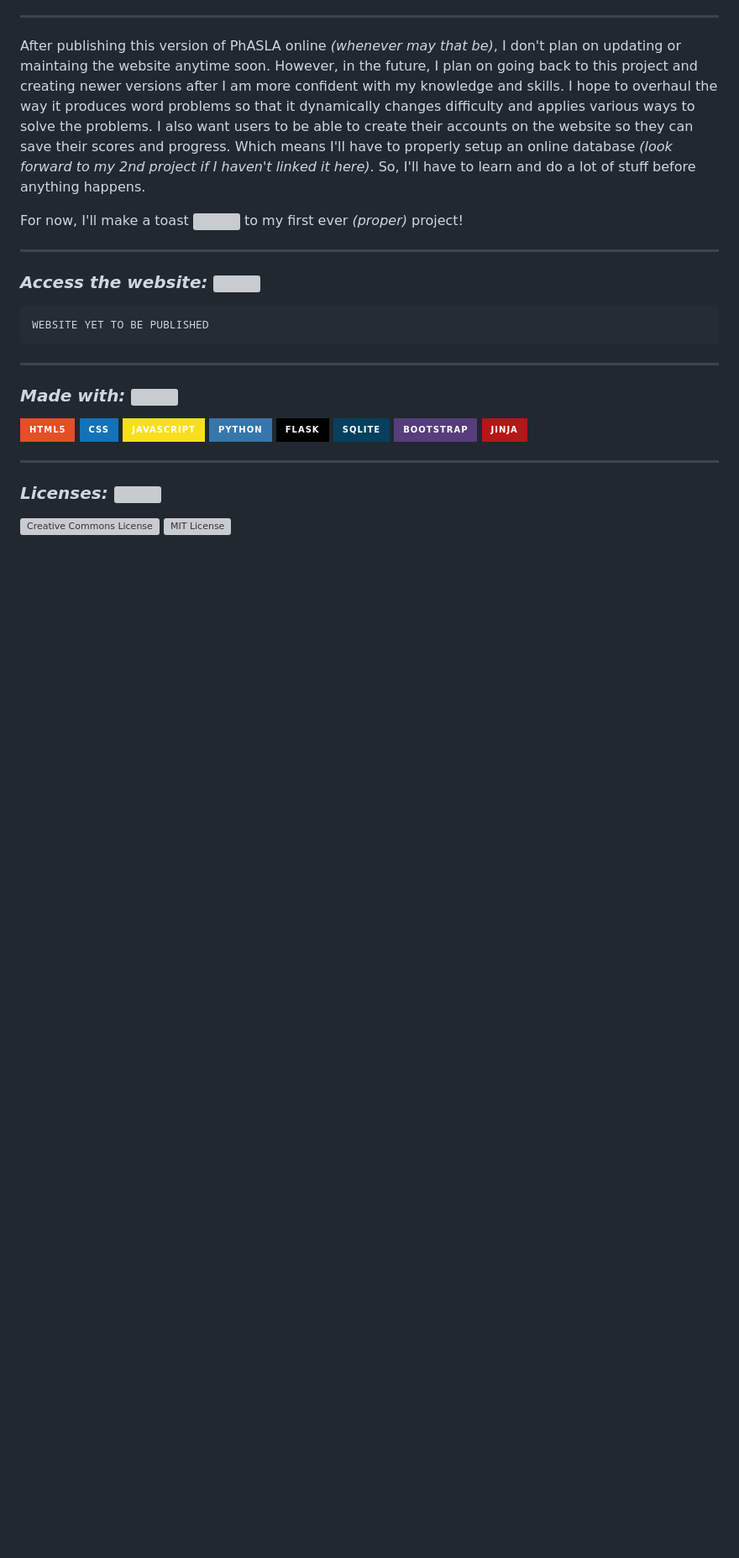
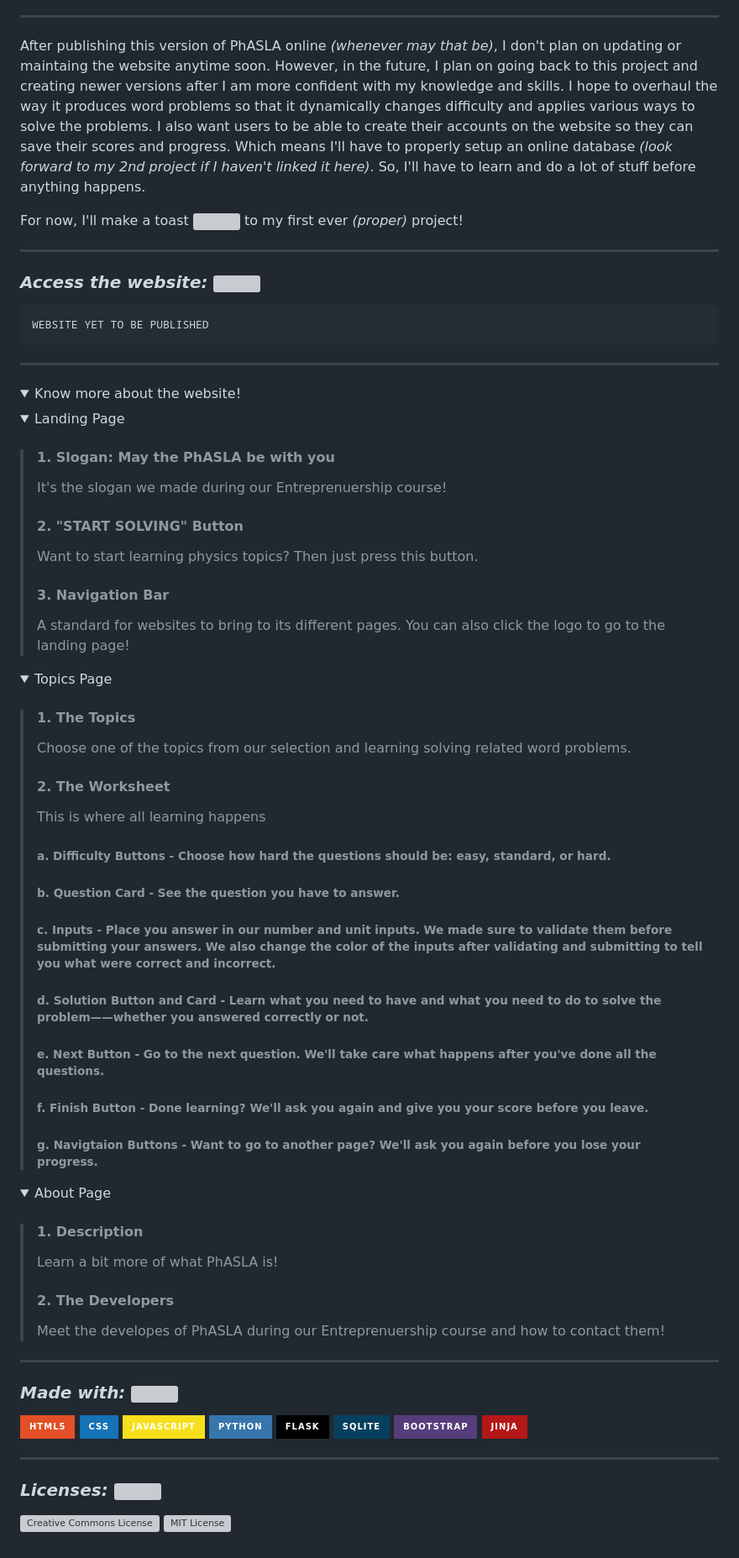
Before and after one commit to ketpadilla/PhASLA, a Markdown page: README.md, the part around one of its changes. Shown at 84% size. Rendered like a GitHub page; folded sections open; badges without logos; blank space fills up the shorter version; grey boxes are pictures that could not be loaded.

````diff
--- a/README.md
+++ b/README.md
@@ -28,6 +35,41 @@ WEBSITE YET TO BE PUBLISHED
 ```
 
 ---
+
+<!--- Implementation Summary --->
+<details>
+	<summary>Know more about the website!</summary>
+	<details><summary>Landing Page</summary><blockquote>
+	<h4> 1. Slogan: May the PhASLA be with you </h4>
+	It's the slogan we made during our Entreprenuership course!
+	<h4> 2. "START SOLVING" Button </h4>
+	Want to start learning physics topics? Then just press this button.
+	<h4> 3. Navigation Bar </h4>
+	A standard for websites to bring to its different pages. You can also click the logo to go to the landing page!
+	</blockquote></details>
+	<details><summary>Topics Page</summary><blockquote>
+	<h4> 1. The Topics </h4>
+	Choose one of the topics from our selection and learning solving related word problems.
+	<h4> 2. The Worksheet </h4>
+	This is where all learning happens
+		<h6> a. Difficulty Buttons - Choose how hard the questions should be: easy, standard, or hard. </h6>
+		<h6> b. Question Card - See the question you have to answer. </h6>
+		<h6> c. Inputs - Place you answer in our number and unit inputs. We made sure to validate them before submitting your answers. We also change the color of the inputs after validating and submitting to tell you what were correct and incorrect. </h6>
+		<h6> d. Solution Button and Card - Learn what you need to have and what you need to do to solve the problem——whether you answered correctly or not. </h6>
+		<h6> e. Next Button - Go to the next question. We'll take care what happens after you've done all the questions. </h6>
+		<h6> f. Finish Button - Done learning? We'll ask you again and give you your score before you leave. </h6>
+		<h6> g. Navigtaion Buttons - Want to go to another page? We'll ask you again before you lose your progress. </h6>
+	</blockquote></details>
+	<details><summary>About Page</summary><blockquote>
+	<h4> 1. Description </h4>
+	Learn a bit more of what PhASLA is!
+ 	<h4> 2. The Developers </h4>
+  	Meet the developes of PhASLA during our Entreprenuership course and how to contact them!
+	</blockquote></details>
+</details>
+
+---
+
 
 <!--- Development --->
 ### _Made with:_ <img src="https://img.icons8.com/ios/250/FFFFFF/source-code.png" width="25" align="left">
````
Also changed, not shown: other parts of README.md (+7 -0 lines).
